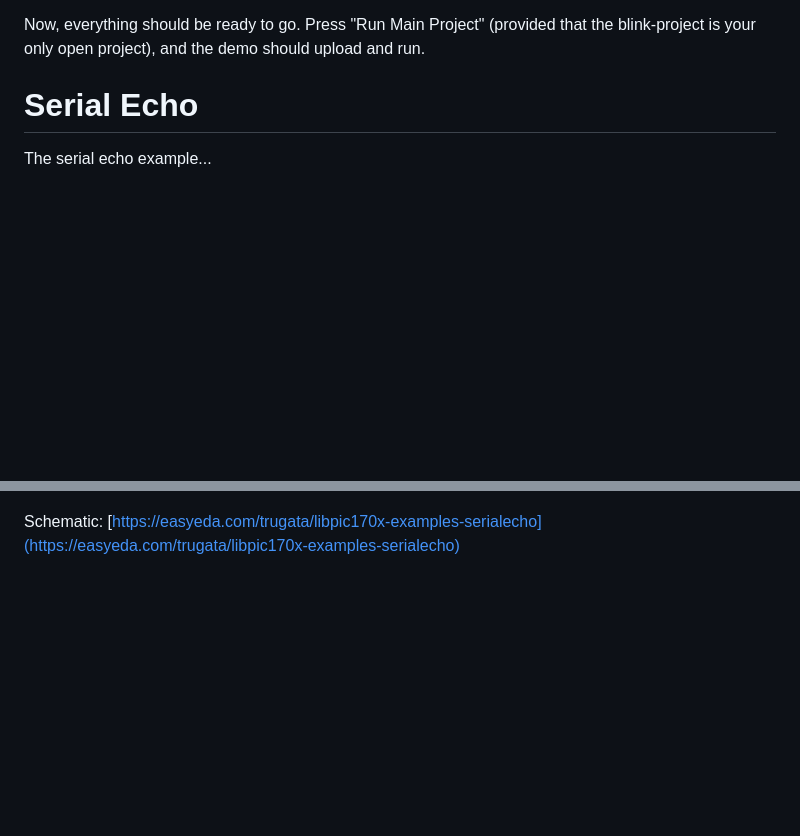
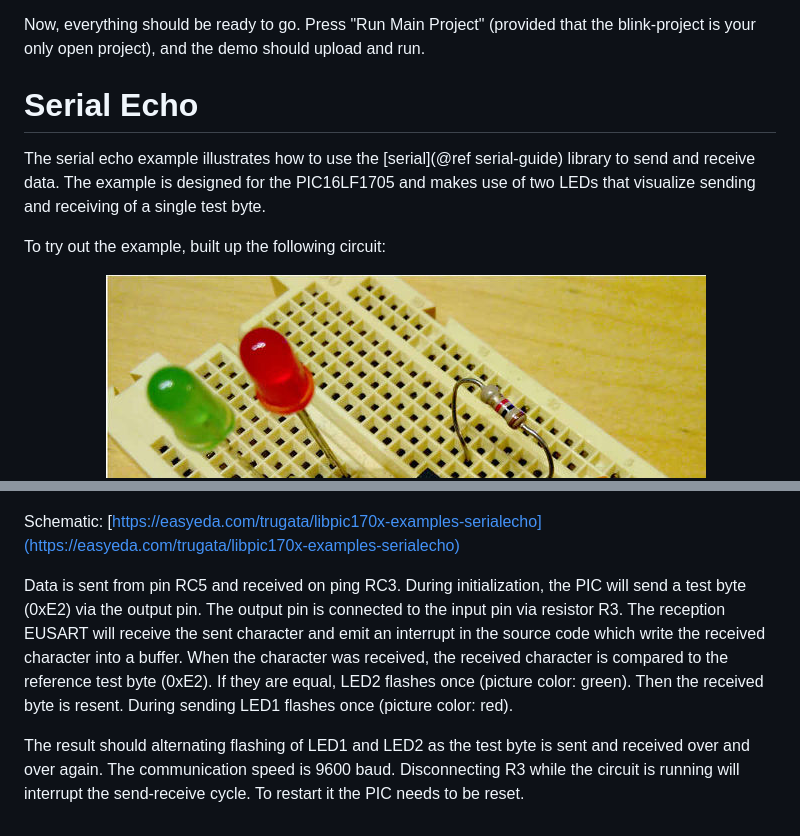
Before and after one commit to MrApplejuice/libpic170x, a Markdown page: doc/src/examples.md, 2 parts joined by grey strips. GitHub-like rendering; pictures changed too: doc/src/img/libpic170x-examples-serialecho_breadboard_small.jpg; blank space fills up the shorter version.

Commit message:
Added example documentation

```diff
--- a/doc/src/examples.md
+++ b/doc/src/examples.md
@@ -26,9 +26,16 @@ Now, everything should be ready to go. Press "Run Main Project" (provided that t
 
 # Serial Echo
 
-The serial echo example...
+The serial echo example illustrates how to use the [serial](@ref serial-guide) library to send and receive data. The example is designed for the PIC16LF1705 and makes use of two LEDs that visualize sending and receiving of a single test byte.
+
+To try out the example, built up the following circuit:
 
 ![Demo circuit](img/libpic170x-examples-serialecho_circuit.svg)
 ![Breadboard](img/libpic170x-examples-serialecho_breadboard_small.jpg)
 
 Schematic: [https://easyeda.com/trugata/libpic170x-examples-serialecho](https://easyeda.com/trugata/libpic170x-examples-serialecho)
+
+
+Data is sent from pin RC5 and received on ping RC3. During initialization, the PIC will send a test byte (0xE2) via the output pin. The output pin is connected to the input pin via resistor R3. The reception EUSART will receive the sent character and emit an interrupt in the source code which write the received character into a buffer. When the character was received, the received character is compared to the reference test byte (0xE2). If they are equal, LED2 flashes once (picture color: green). Then the received byte is resent. During sending LED1 flashes once (picture color: red).
+
+The result should alternating flashing of LED1 and LED2 as the test byte is sent and received over and over again. The communication speed is 9600 baud. Disconnecting R3 while the circuit is running will interrupt the send-receive cycle. To restart it the PIC needs to be reset.
```
